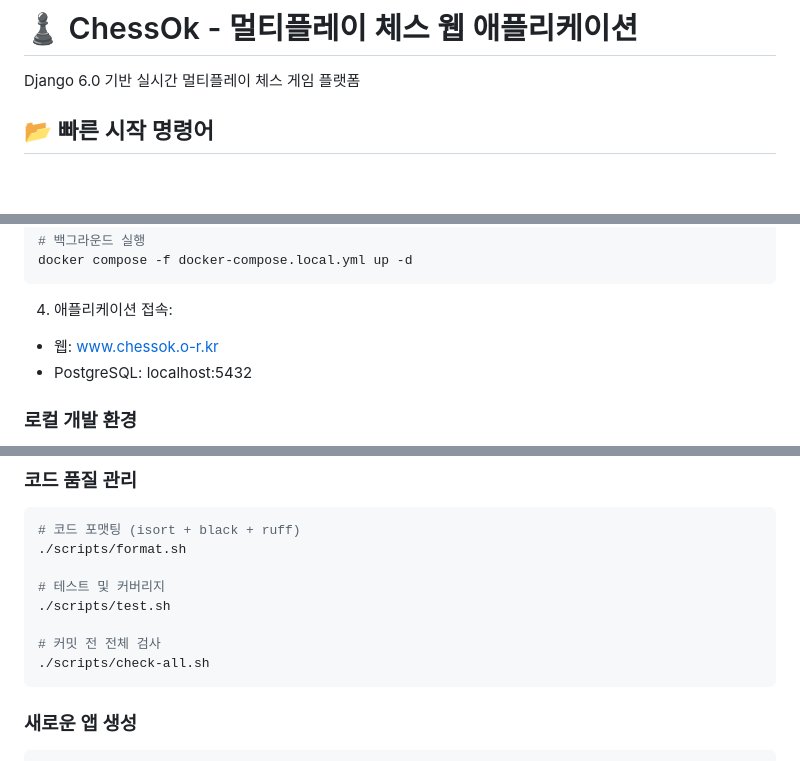
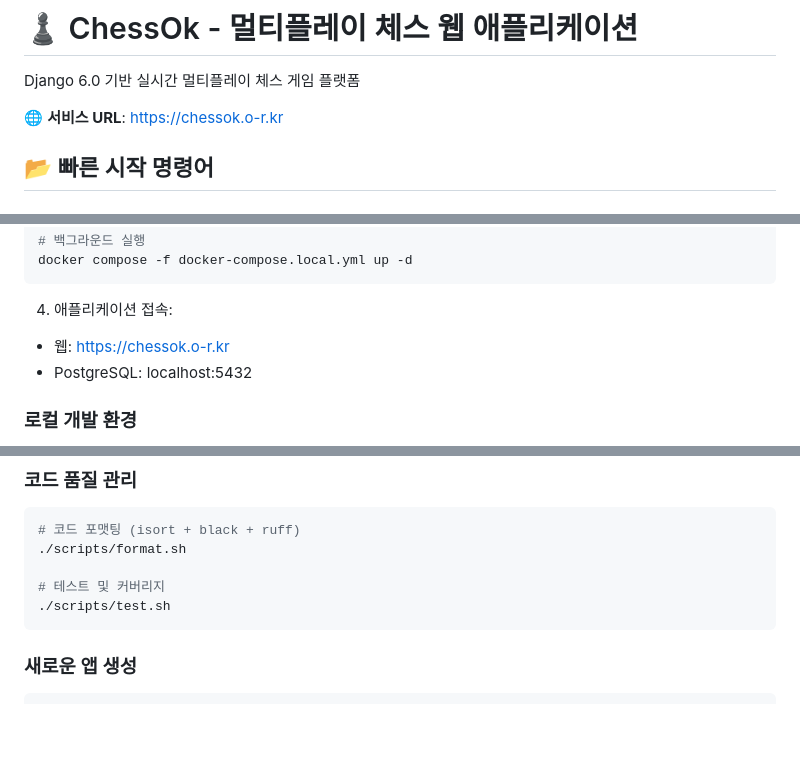
Before and after one commit to moxopills/chessoks, a Markdown page: README.md, 3 parts joined by grey strips. GitHub-like rendering; blank space fills up the shorter version.

````diff
--- a/README.md
+++ b/README.md
@@ -1,6 +1,8 @@
 # ♟️ ChessOk - 멀티플레이 체스 웹 애플리케이션
 
 Django 6.0 기반 실시간 멀티플레이 체스 게임 플랫폼
+
+🌐 **서비스 URL**: https://chessok.o-r.kr
 
 ## 📂 빠른 시작 명령어
 
@@ -151,7 +180,7 @@ docker compose -f docker-compose.local.yml up -d
 ```
 
 4. 애플리케이션 접속:
-- 웹: www.chessok.o-r.kr
+- 웹: https://chessok.o-r.kr
 - PostgreSQL: localhost:5432
 
 ### 로컬 개발 환경
@@ -193,9 +222,6 @@ uv run daphne -b 0.0.0.0 -p 8000 config.asgi:application
 
 # 테스트 및 커버리지
 ./scripts/test.sh
-
-# 커밋 전 전체 검사
-./scripts/check-all.sh
 ```
 
 ### 새로운 앱 생성
````
Also changed, not shown: other parts of README.md (+62 -33 lines).
